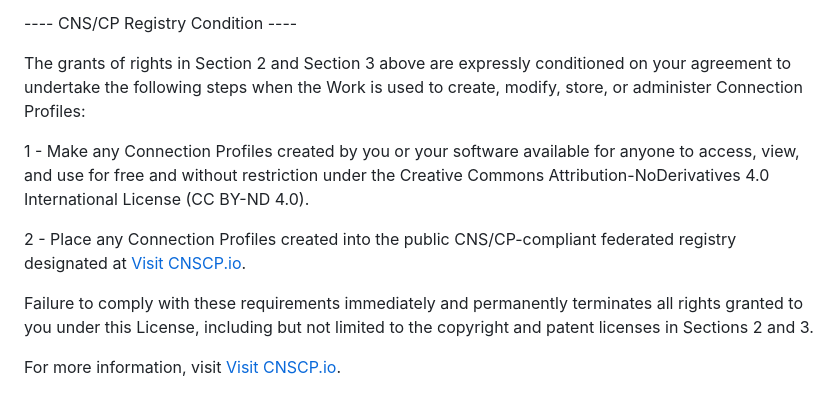
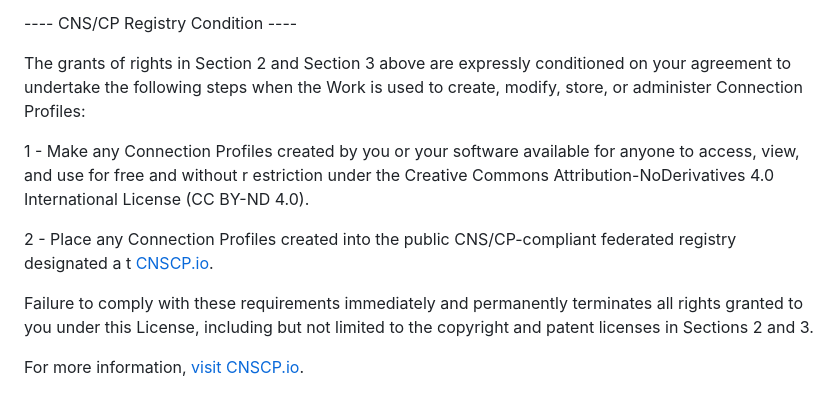
Before and after one commit to CNSCP/web, a Markdown page: LICENSE/LICENSE.md, the part around the change. Rendered like a GitHub page.

```diff
--- a/LICENSE/LICENSE.md
+++ b/LICENSE/LICENSE.md
@@ -176,12 +176,21 @@ This CNS/CP License is based on Apache 2.0:
 
 ---- CNS/CP Registry Condition ----
 
-The grants of rights in Section 2 and Section 3 above are expressly conditioned on your agreement to undertake the following steps when the Work is used to create, modify, store, or administer Connection Profiles:
+The grants of rights in Section 2 and Section 3 above are expressly
+conditioned on your agreement to undertake the following steps when
+the Work is used to create, modify, store, or administer Connection Profiles:
 
-1 - Make any Connection Profiles created by you or your software available for anyone to access, view, and use for free and without restriction under the Creative Commons Attribution-NoDerivatives 4.0 International License (CC BY-ND 4.0).
+1 - Make any Connection Profiles created by you or your software
+available for anyone to access, view, and use for free and without r
+estriction under the Creative Commons Attribution-NoDerivatives 4.0
+International License (CC BY-ND 4.0).
 
-2 - Place any Connection Profiles created into the public CNS/CP-compliant federated registry designated at [Visit CNSCP.io](https://cnscp.io).
+2 - Place any Connection Profiles created into the public
+CNS/CP-compliant federated registry designated a
+t [CNSCP.io](https://cnscp.io).
 
-Failure to comply with these requirements immediately and permanently terminates all rights granted to you under this License, including but not limited to the copyright and patent licenses in Sections 2 and 3.
+Failure to comply with these requirements immediately and permanently
+terminates all rights granted to you under this License, including
+but not limited to the copyright and patent licenses in Sections 2 and 3.
 
-For more information, visit [Visit CNSCP.io](https://cnscp.io).
+For more information, [visit CNSCP.io](https://cnscp.io).
```
